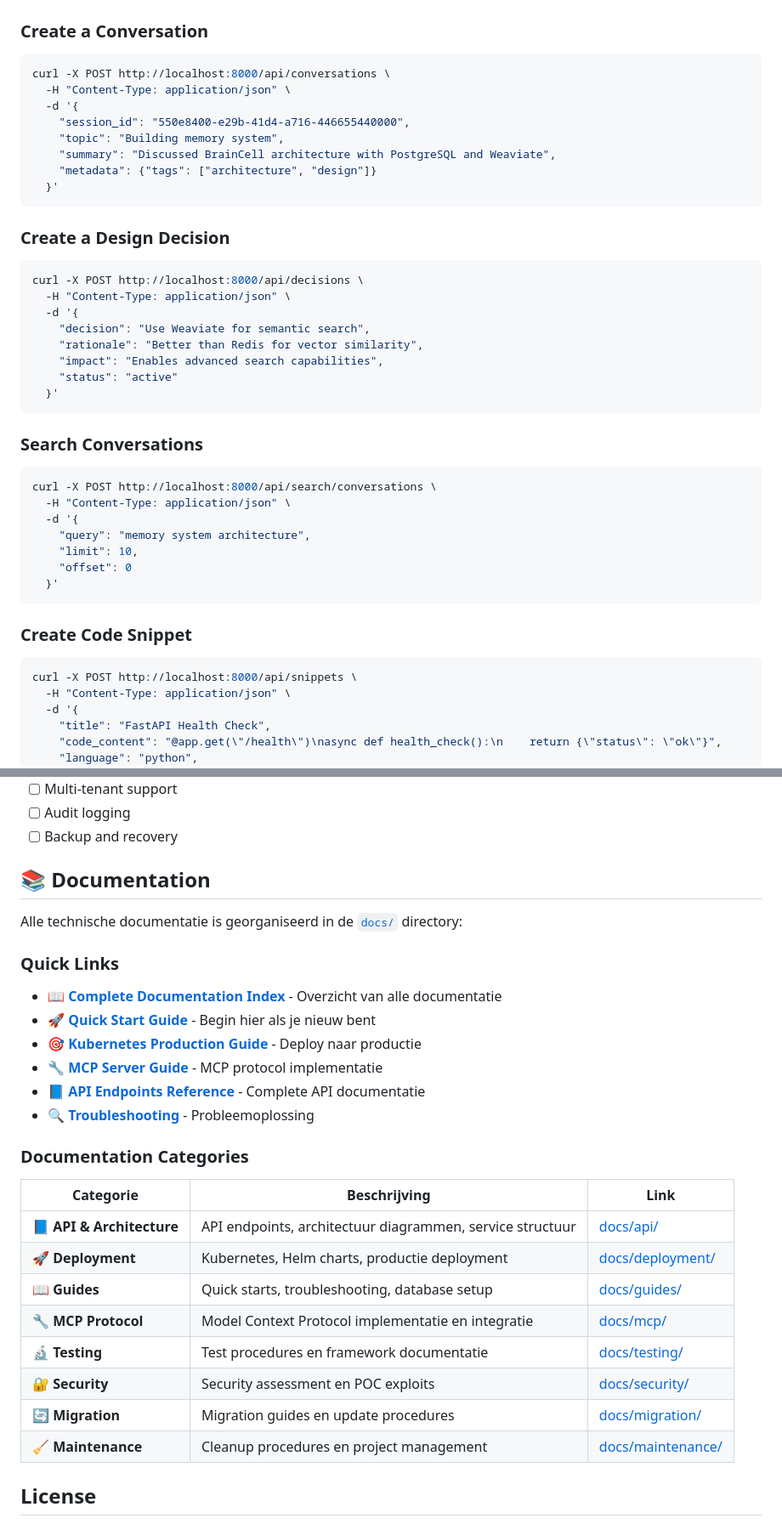
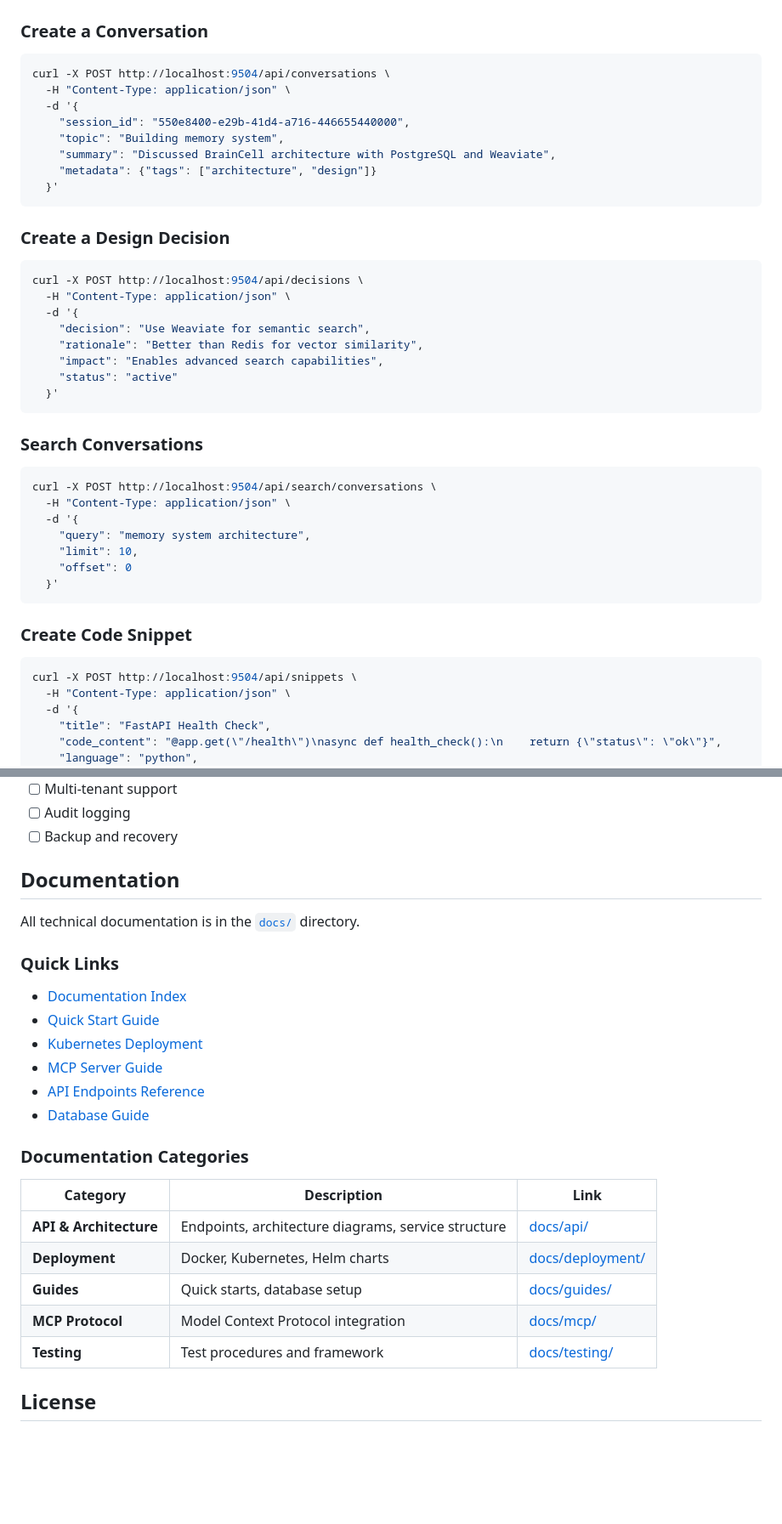
Before and after one commit to ITlusions/ITL.Braincell, a Markdown page: README.md, 2 parts joined by grey strips. Shown at 85% size. GitHub-like rendering; blank space fills up the shorter version.

````diff
--- a/README.md
+++ b/README.md
@@ -120,7 +120,7 @@ ENVIRONMENT=development
 ### Create a Conversation
 
 ```bash
-curl -X POST http://localhost:8000/api/conversations \
+curl -X POST http://localhost:9504/api/conversations \
   -H "Content-Type: application/json" \
   -d '{
     "session_id": "550e8400-e29b-41d4-a716-446655440000",
@@ -133,7 +133,7 @@ curl -X POST http://localhost:8000/api/conversations \
 ### Create a Design Decision
 
 ```bash
-curl -X POST http://localhost:8000/api/decisions \
+curl -X POST http://localhost:9504/api/decisions \
   -H "Content-Type: application/json" \
   -d '{
     "decision": "Use Weaviate for semantic search",
@@ -146,7 +146,7 @@ curl -X POST http://localhost:8000/api/decisions \
 ### Search Conversations
 
 ```bash
-curl -X POST http://localhost:8000/api/search/conversations \
+curl -X POST http://localhost:9504/api/search/conversations \
   -H "Content-Type: application/json" \
   -d '{
     "query": "memory system architecture",
@@ -158,7 +158,7 @@ curl -X POST http://localhost:8000/api/search/conversations \
 ### Create Code Snippet
 
 ```bash
-curl -X POST http://localhost:8000/api/snippets \
+curl -X POST http://localhost:9504/api/snippets \
   -H "Content-Type: application/json" \
   -d '{
     "title": "FastAPI Health Check",
@@ -288,30 +288,28 @@ The BrainCell API can be integrated with Copilot via:
 - [ ] Audit logging
 - [ ] Backup and recovery
 
-## 📚 Documentation
+## Documentation
 
-Alle technische documentatie is georganiseerd in de [`docs/`](./docs/) directory:
+All technical documentation is in the [`docs/`](./docs/) directory.
 
 ### Quick Links
-- 📖 **[Complete Documentation Index](./docs/README.md)** - Overzicht van alle documentatie
-- 🚀 **[Quick Start Guide](./docs/guides/QUICK_START.md)** - Begin hier als je nieuw bent
-- 🎯 **[Kubernetes Production Guide](./docs/deployment/KUBERNETES_PRODUCTION_GUIDE.md)** - Deploy naar productie
-- 🔧 **[MCP Server Guide](./docs/mcp/MCP_SERVER_GUIDE.md)** - MCP protocol implementatie
-- 📘 **[API Endpoints Reference](./docs/api/API_ENDPOINTS.md)** - Complete API documentatie
-- 🔍 **[Troubleshooting](./docs/guides/TROUBLESHOOTING.md)** - Probleemoplossing
+
+- [Documentation Index](./docs/README.md)
+- [Quick Start Guide](./docs/guides/QUICK_START.md)
+- [Kubernetes Deployment](./docs/deployment/KUBERNETES.md)
+- [MCP Server Guide](./docs/mcp/GUIDE.md)
+- [API Endpoints Reference](./docs/api/ENDPOINTS.md)
+- [Database Guide](./docs/guides/DATABASE.md)
 
 ### Documentation Categories
 
-| Categorie | Beschrijving | Link |
-|-----------|--------------|------|
-| 📘 **API & Architecture** | API endpoints, architectuur diagrammen, service structuur | [docs/api/](./docs/api/) |
-| 🚀 **Deployment** | Kubernetes, Helm charts, productie deployment | [docs/deployment/](./docs/deployment/) |
-| 📖 **Guides** | Quick starts, troubleshooting, database setup | [docs/guides/](./docs/guides/) |
-| 🔧 **MCP Protocol** | Model Context Protocol implementatie en integratie | [docs/mcp/](./docs/mcp/) |
-| 🔬 **Testing** | Test procedures en framework documentatie | [docs/testing/](./docs/testing/) |
-| 🔐 **Security** | Security assessment en POC exploits | [docs/security/](./docs/security/) |
-| 🔄 **Migration** | Migration guides en update procedures | [docs/migration/](./docs/migration/) |
-| 🧹 **Maintenance** | Cleanup procedures en project management | [docs/maintenance/](./docs/maintenance/) |
+| Category | Description | Link |
+|----------|-------------|------|
+| **API & Architecture** | Endpoints, architecture diagrams, service structure | [docs/api/](./docs/api/) |
+| **Deployment** | Docker, Kubernetes, Helm charts | [docs/deployment/](./docs/deployment/) |
+| **Guides** | Quick starts, database setup | [docs/guides/](./docs/guides/) |
+| **MCP Protocol** | Model Context Protocol integration | [docs/mcp/](./docs/mcp/) |
+| **Testing** | Test procedures and framework | [docs/testing/](./docs/testing/) |
 
 ## License
 
````
Also changed, not shown: other parts of README.md (+8 -8 lines).
